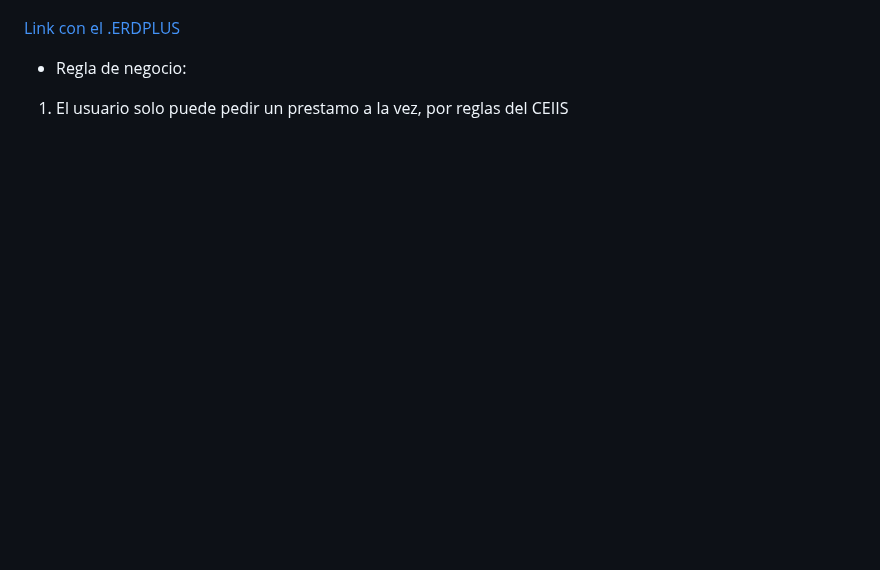
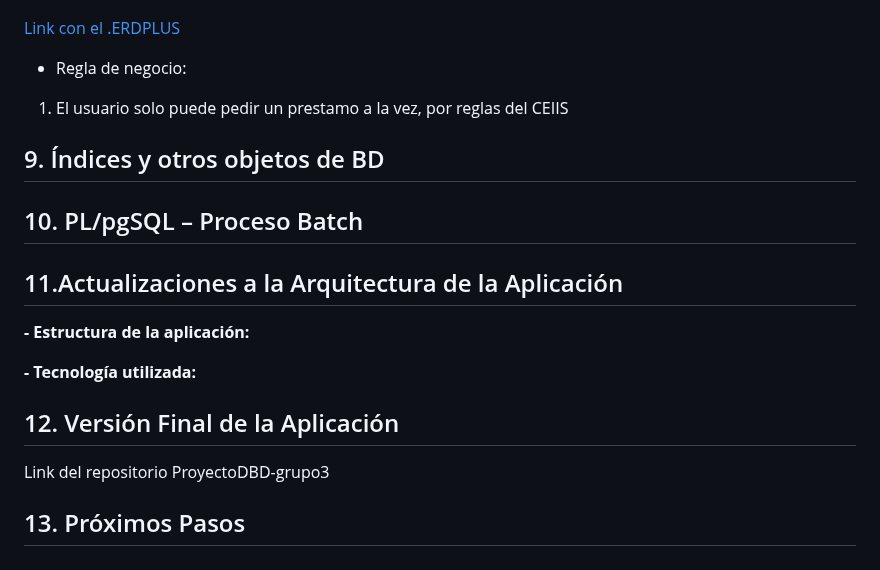
Before and after one commit to Dafi-18/DBD-Grupo-3, a Markdown page: README.md, the part around the change. Rendered like a GitHub page; blank space fills up the shorter version.

```diff
--- a/README.md
+++ b/README.md
@@ -915,3 +915,20 @@ Para ver el prototipo debe ingresar al siguiente enlace:
 
 - Regla de negocio:
 1. El usuario solo puede pedir un prestamo a la vez, por reglas del CEIIS
+
+## 9. Índices y otros objetos de BD
+
+
+## 10. PL/pgSQL – Proceso Batch
+
+
+## 11.Actualizaciones a la Arquitectura de la Aplicación
+**- Estructura de la aplicación:**
+
+**- Tecnología utilizada:**
+
+## 12. Versión Final de la Aplicación
+
+Link del repositorio ProyectoDBD-grupo3
+
+## 13. Próximos Pasos
```
